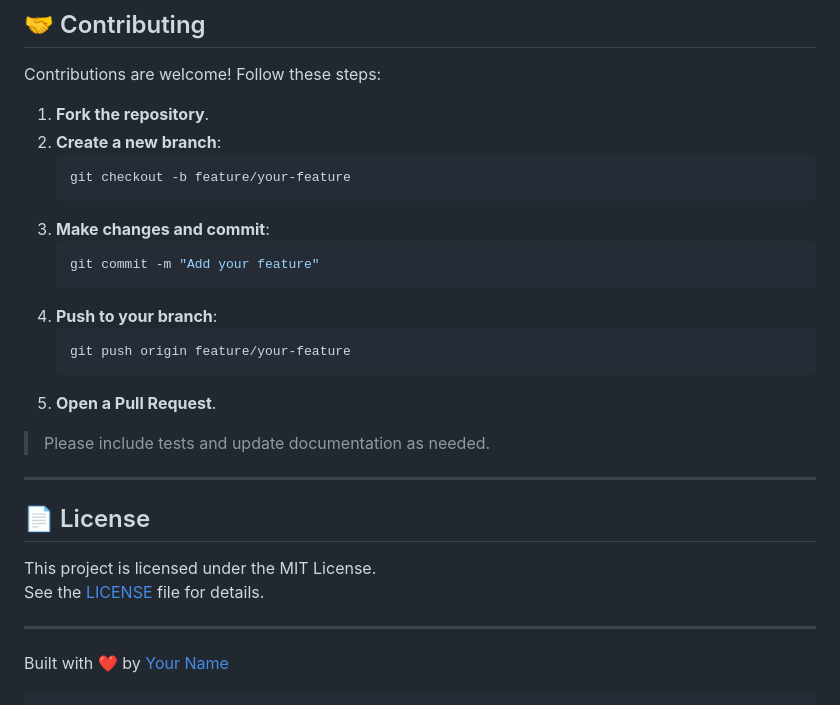
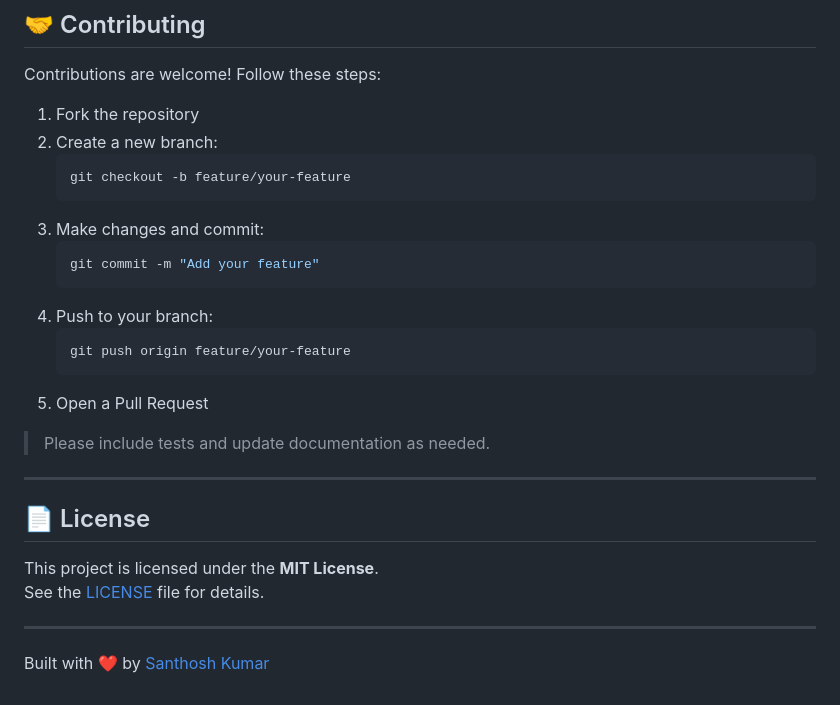
Before and after one commit to Santhosh1710/FinalYearProject-IDS, a Markdown page: readme.md, the part around one of its changes. GitHub-like rendering.

````diff
--- a/readme.md
+++ b/readme.md
@@ -208,20 +127,20 @@ The app is deployed on Render for live testing.
 
 Contributions are welcome! Follow these steps:
 
-1. **Fork the repository**.
-2. **Create a new branch**:
+1. Fork the repository
+2. Create a new branch:
    ```bash
    git checkout -b feature/your-feature
    ```
-3. **Make changes and commit**:
+3. Make changes and commit:
    ```bash
    git commit -m "Add your feature"
    ```
-4. **Push to your branch**:
+4. Push to your branch:
    ```bash
    git push origin feature/your-feature
    ```
-5. **Open a Pull Request**.
+5. Open a Pull Request
 
 > Please include tests and update documentation as needed.
 
@@ -229,10 +148,9 @@ Contributions are welcome! Follow these steps:
 
 ## 📄 License
 
-This project is licensed under the MIT License.
+This project is licensed under the **MIT License**.
 See the [LICENSE](LICENSE) file for details.
 
 ---
 
-Built with ❤️ by [Your Name](https://github.com/<your-username>)
-```
+Built with ❤️ by [Santhosh Kumar](https://github.com/Santhosh1710/)
````
Also changed, not shown: other parts of readme.md (+33 -114 lines).
